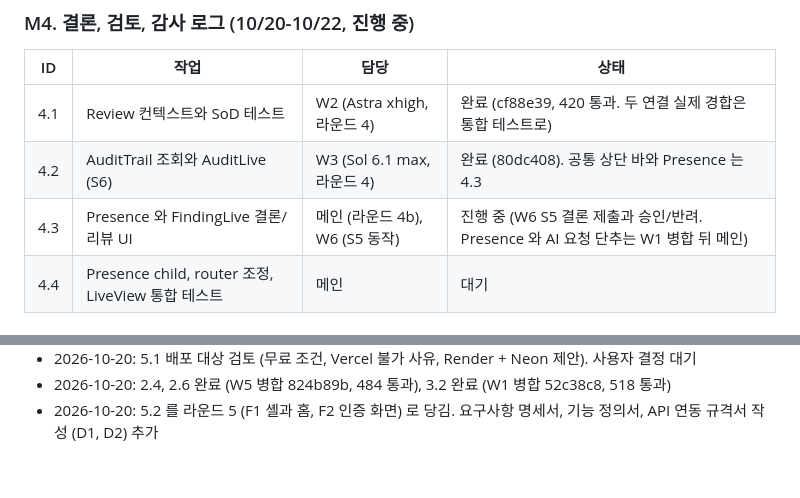
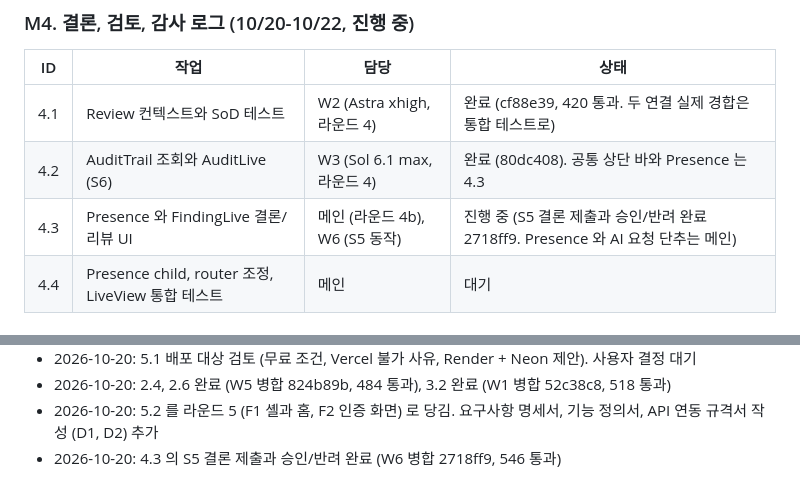
Before and after one commit to basilry/kpmg-elixir, a Markdown page: docs/planning/2026-10-17-8-WBS와-마일스톤.md, 2 parts joined by grey strips. GitHub-like rendering.

```diff
--- a/docs/planning/2026-10-17-8-WBS와-마일스톤.md
+++ b/docs/planning/2026-10-17-8-WBS와-마일스톤.md
@@ -110,7 +110,7 @@ M1 완료 판정: 1.17 의 2만 행 적재 테스트 통과와 `main` 병합.
 |---|---|---|---|
 | 4.1 | Review 컨텍스트와 SoD 테스트 | W2 (Astra xhigh, 라운드 4) | 완료 (cf88e39, 420 통과. 두 연결 실제 경합은 통합 테스트로) |
 | 4.2 | AuditTrail 조회와 AuditLive (S6) | W3 (Sol 6.1 max, 라운드 4) | 완료 (80dc408). 공통 상단 바와 Presence 는 4.3 |
-| 4.3 | Presence 와 FindingLive 결론/리뷰 UI | 메인 (라운드 4b), W6 (S5 동작) | 진행 중 (W6 S5 결론 제출과 승인/반려. Presence 와 AI 요청 단추는 W1 병합 뒤 메인) |
+| 4.3 | Presence 와 FindingLive 결론/리뷰 UI | 메인 (라운드 4b), W6 (S5 동작) | 진행 중 (S5 결론 제출과 승인/반려 완료 2718ff9. Presence 와 AI 요청 단추는 메인) |
 | 4.4 | Presence child, router 조정, LiveView 통합 테스트 | 메인 | 대기 |
 
 ### M5. 배포 (10/22, 대기)
@@ -163,3 +163,4 @@ M1 을 계획보다 하루 일찍 시작해서 생긴 여유는 M5 (배포) 완
 - 2026-10-20: 5.1 배포 대상 검토 (무료 조건, Vercel 불가 사유, Render + Neon 제안). 사용자 결정 대기
 - 2026-10-20: 2.4, 2.6 완료 (W5 병합 824b89b, 484 통과), 3.2 완료 (W1 병합 52c38c8, 518 통과)
 - 2026-10-20: 5.2 를 라운드 5 (F1 셸과 홈, F2 인증 화면) 로 당김. 요구사항 명세서, 기능 정의서, API 연동 규격서 작성 (D1, D2) 추가
+- 2026-10-20: 4.3 의 S5 결론 제출과 승인/반려 완료 (W6 병합 2718ff9, 546 통과)
```
Also changed, not shown: TASKS.md (+3 -2 lines), docs/README.md (+1 -0 lines).
